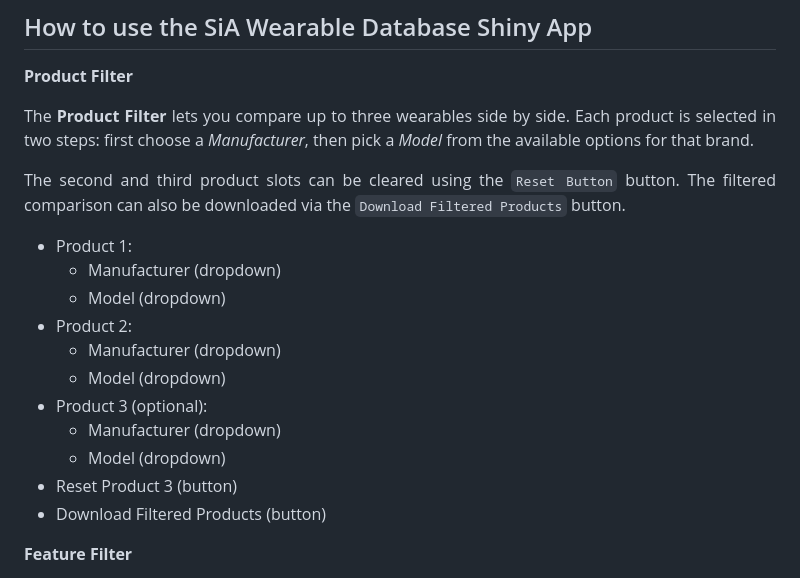
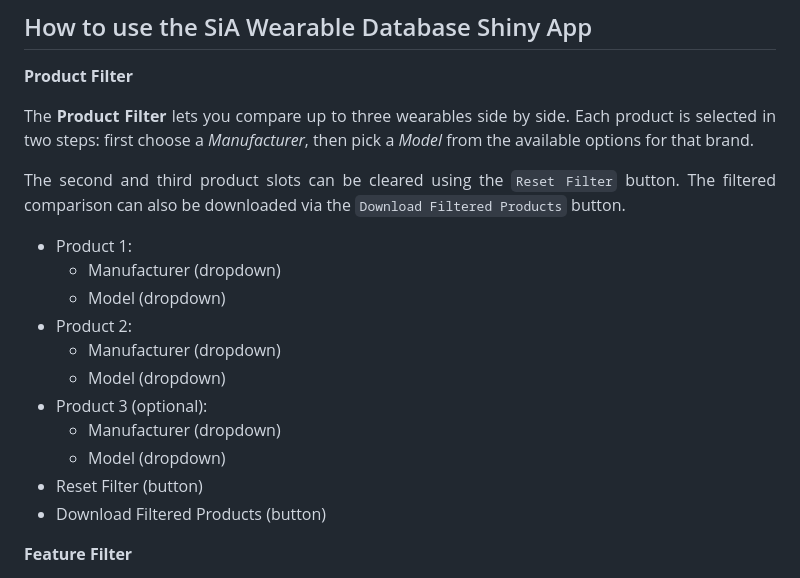
Before and after one commit to HugoGit39/siawd, a Markdown page: README.md, the part around the change. Rendered like a GitHub page.

Commit message:
Fix button label from 'Reset Button' to 'Reset Filter'

```diff
--- a/README.md
+++ b/README.md
@@ -25,7 +25,7 @@
 
 <strong>Product Filter</strong>
 
-<p align="justify"> The <strong>Product Filter</strong> lets you compare up to three wearables side by side. Each product is selected in two steps: first choose a <em>Manufacturer</em>, then pick a <em>Model</em> from the available options for that brand. </p> <p align="justify"> The second and third product slots can be cleared using the <code>Reset Button</code> button. The filtered comparison can also be downloaded via the <code>Download Filtered Products</code> button. </p> <ul> <li>Product 1: <ul> <li>Manufacturer (dropdown)</li> <li>Model (dropdown)</li> </ul> </li> <li>Product 2: <ul> <li>Manufacturer (dropdown)</li> <li>Model (dropdown)</li> </ul> </li> <li>Product 3 (optional): <ul> <li>Manufacturer (dropdown)</li> <li>Model (dropdown)</li> </ul> </li> <li>Reset Product 3 (button)</li> <li>Download Filtered Products (button)</li> </ul>
+<p align="justify"> The <strong>Product Filter</strong> lets you compare up to three wearables side by side. Each product is selected in two steps: first choose a <em>Manufacturer</em>, then pick a <em>Model</em> from the available options for that brand. </p> <p align="justify"> The second and third product slots can be cleared using the <code>Reset Filter</code> button. The filtered comparison can also be downloaded via the <code>Download Filtered Products</code> button. </p> <ul> <li>Product 1: <ul> <li>Manufacturer (dropdown)</li> <li>Model (dropdown)</li> </ul> </li> <li>Product 2: <ul> <li>Manufacturer (dropdown)</li> <li>Model (dropdown)</li> </ul> </li> <li>Product 3 (optional): <ul> <li>Manufacturer (dropdown)</li> <li>Model (dropdown)</li> </ul> </li> <li>Reset Filter (button)</li> <li>Download Filtered Products (button)</li> </ul>
 
 <strong>Feature Filter</strong>
 
```
